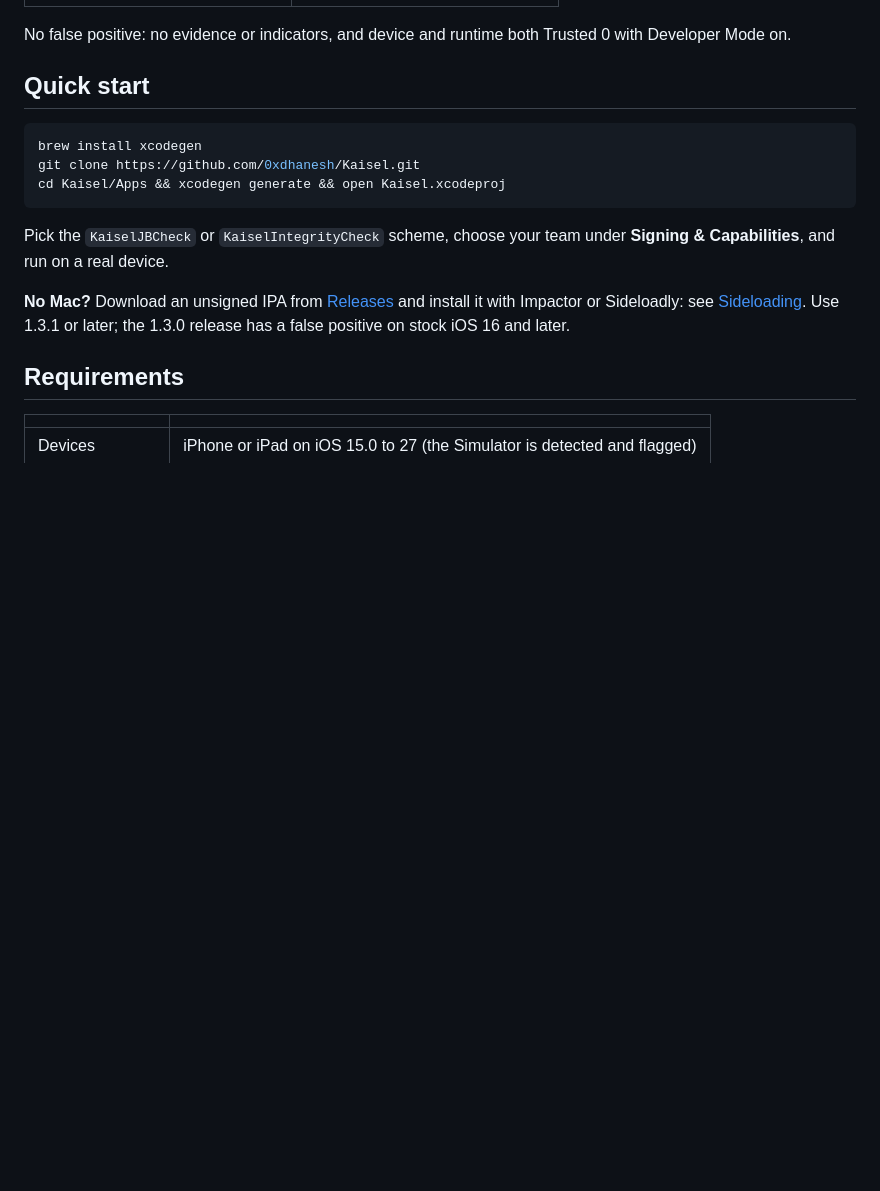
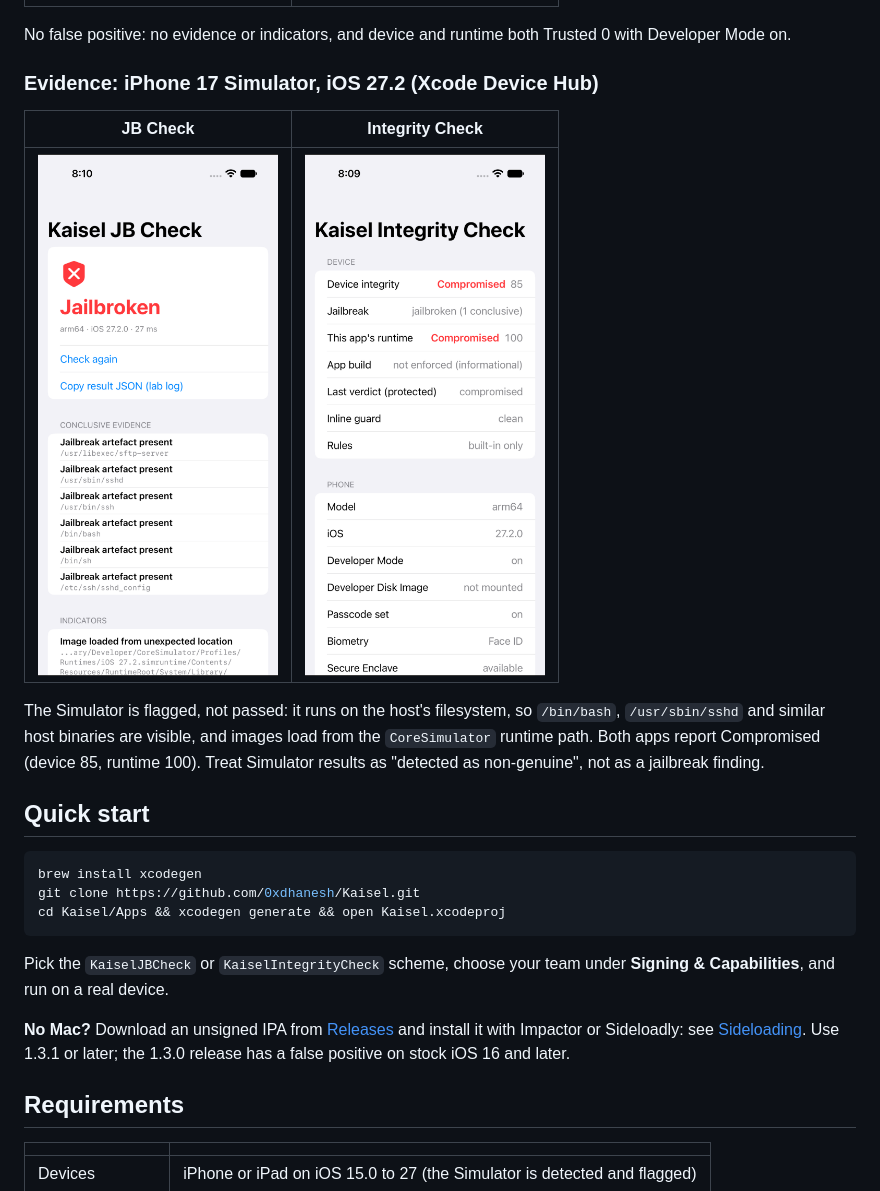
Before and after one commit to 0xdhanesh/Kaisel, a Markdown page: README.md, the part around the change. GitHub-like rendering; pictures changed too: docs/images/lab/integrity-check_iphone17-sim_ios27.2_simulator.png (added), docs/images/lab/jb-check_iphone17-sim_ios27.2_simulator.png (added); blank space fills up the shorter version.

Commit message:
docs: add iPhone 17 Simulator (iOS 27.2) lab evidence
Add JB Check and Integrity Check screenshots from the Xcode Device Hub
simulator, a README evidence section, and a LAB.md recorded-run row.

Co-Authored-By: Claude Sonnet 5.5 <noreply@anthropic.com>

```diff
--- a/README.md
+++ b/README.md
@@ -90,6 +90,14 @@ Unhidden, RootHide still injects `roothideinit.dylib` into the app, and that sin
 | <img src="docs/images/lab/jb-check_iphone18-1_ios27.2.1_stock.png" width="240" alt="JB Check on a stock iPhone18,1 reporting Not jailbroken"> | <img src="docs/images/lab/integrity-check_iphone18-1_ios27.2.1_stock.png" width="240" alt="Integrity Check on a stock iPhone18,1 reporting Trusted 0"> |
 
 No false positive: no evidence or indicators, and device and runtime both Trusted 0 with Developer Mode on.
+
+### Evidence: iPhone 17 Simulator, iOS 27.2 (Xcode Device Hub)
+
+| JB Check | Integrity Check |
+|---|---|
+| <img src="docs/images/lab/jb-check_iphone17-sim_ios27.2_simulator.png" width="240" alt="JB Check on the iPhone 17 Simulator reporting Jailbroken with sshd, ssh, bash and sh artefacts and an image loaded from the CoreSimulator runtime path"> | <img src="docs/images/lab/integrity-check_iphone17-sim_ios27.2_simulator.png" width="240" alt="Integrity Check on the iPhone 17 Simulator reporting device Compromised 85 and runtime Compromised 100"> |
+
+The Simulator is flagged, not passed: it runs on the host's filesystem, so `/bin/bash`, `/usr/sbin/sshd` and similar host binaries are visible, and images load from the `CoreSimulator` runtime path. Both apps report Compromised (device 85, runtime 100). Treat Simulator results as "detected as non-genuine", not as a jailbreak finding.
 
 ## Quick start
 
```
Also changed, not shown: docs/LAB.md (+1 -0 lines).
